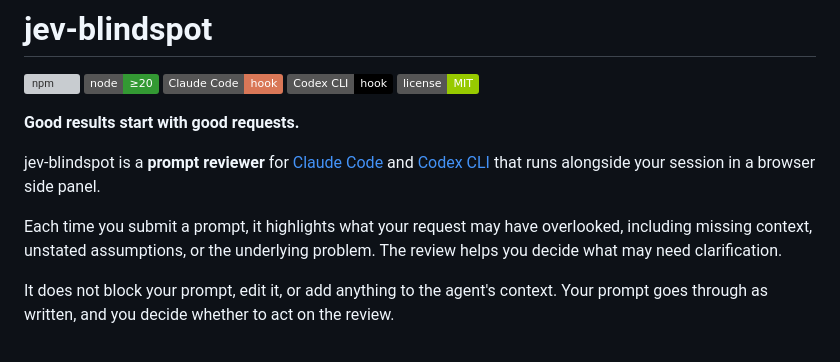
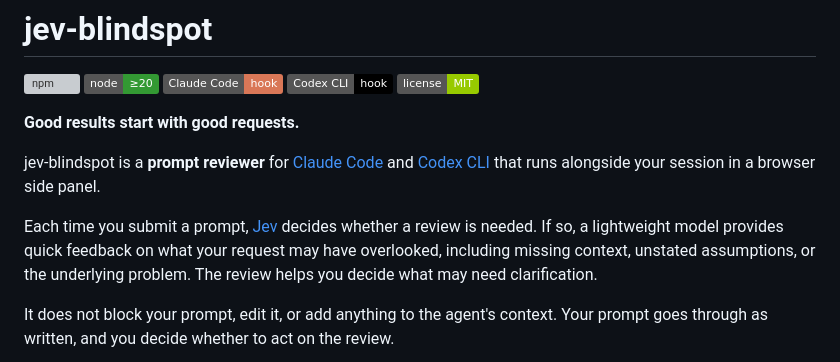
Before and after one commit to jsk4581/jev-blindspot, a Markdown page: README.md, the part around the change. Rendered like a GitHub page; badges without logos; grey boxes are pictures that could not be loaded.

Commit message:
Clarify jev-blindspot functionality in README
Updated the description of jev-blindspot to clarify its functionality and the role of Jev in the review process.

```diff
--- a/README.md
+++ b/README.md
@@ -10,7 +10,7 @@
 
 jev-blindspot is a **prompt reviewer** for [Claude Code](https://claude.com/claude-code) and [Codex CLI](https://github.com/openai/codex) that runs alongside your session in a browser side panel.
 
-Each time you submit a prompt, it highlights what your request may have overlooked, including missing context, unstated assumptions, or the underlying problem. The review helps you decide what may need clarification.
+Each time you submit a prompt, [Jev](https://typesafe.ai/blog/introducing-system-one-models-and-jev) decides whether a review is needed. If so, a lightweight model provides quick feedback on what your request may have overlooked, including missing context, unstated assumptions, or the underlying problem. The review helps you decide what may need clarification.
 
 It does not block your prompt, edit it, or add anything to the agent's context. Your prompt goes through as written, and you decide whether to act on the review.
 
```
